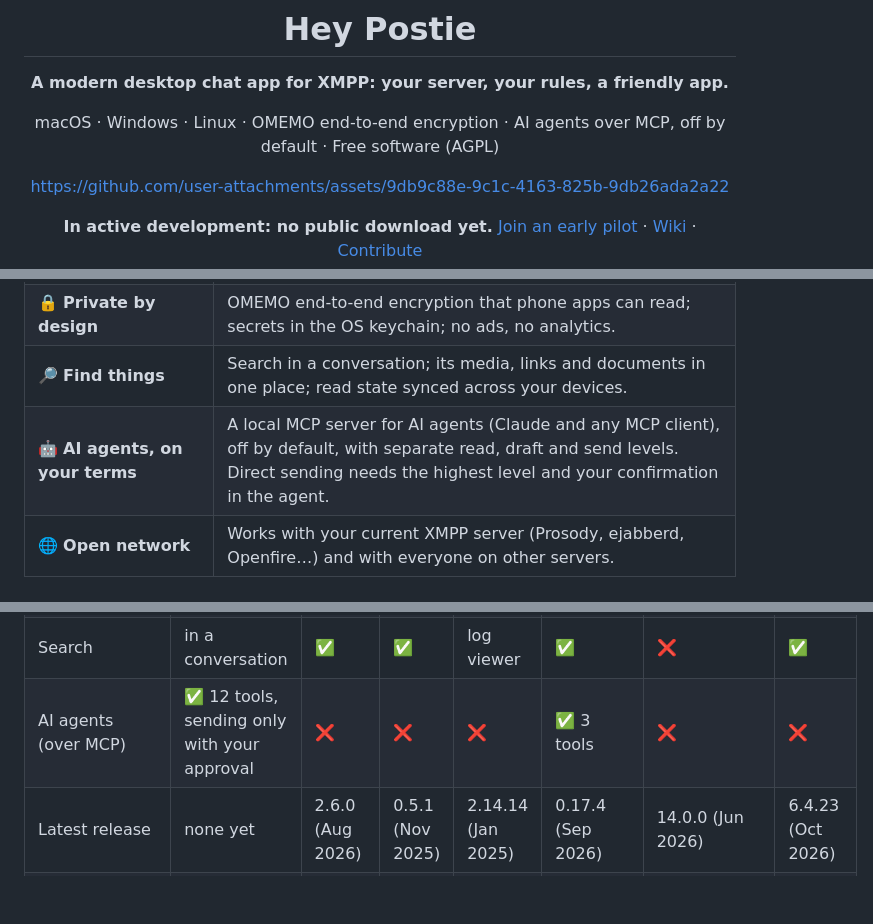
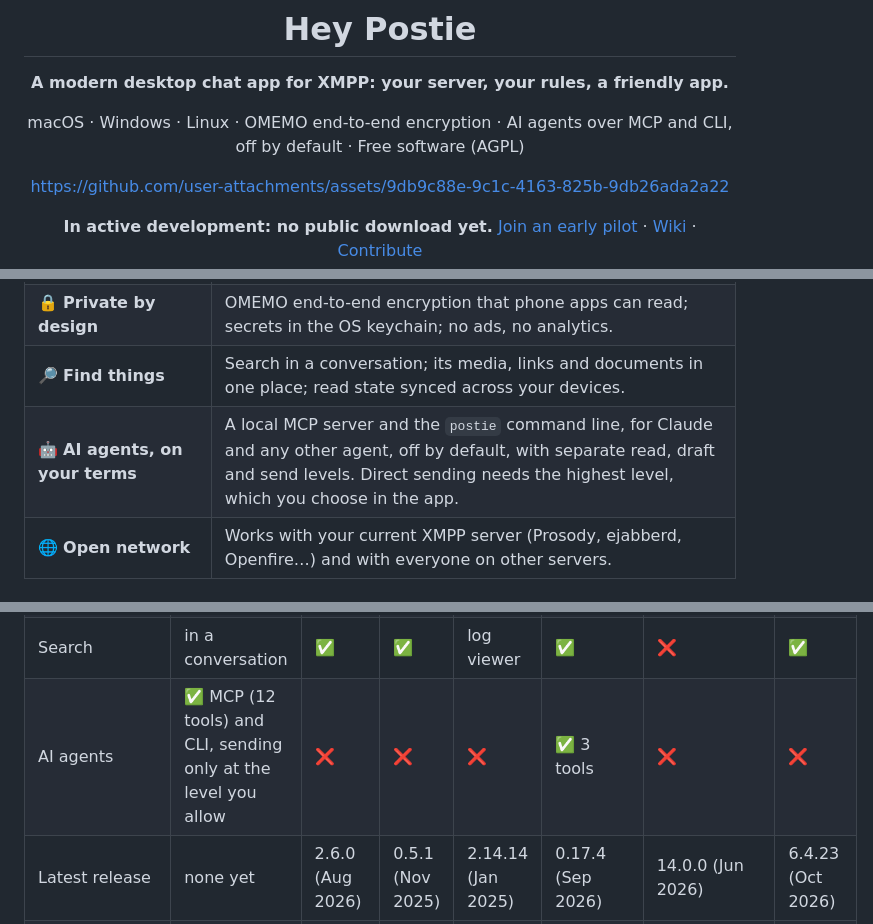
Before and after one commit to Snouzy/hey-postie, a Markdown page: README.md, 3 parts joined by grey strips. Drawn GitHub-style; blank space fills up the shorter version.

Commit message:
docs: README: AI agents over MCP and the postie CLI, checked against the running app

```diff
--- a/README.md
+++ b/README.md
@@ -6,7 +6,7 @@
 
 **A modern desktop chat app for XMPP: your server, your rules, a friendly app.**
 
-macOS · Windows · Linux · OMEMO end-to-end encryption · AI agents over MCP, off by default · Free software (AGPL)
+macOS · Windows · Linux · OMEMO end-to-end encryption · AI agents over MCP and CLI, off by default · Free software (AGPL)
 
 https://github.com/user-attachments/assets/9db9c88e-9c1c-4163-825b-9db26ada2a22
 
@@ -36,7 +36,7 @@ and Hey Postie, which keeps your server and gives your team a modern desktop app
 | 💬 **Conversations and rooms** | One-to-one chats and group rooms ("halls"): replies, reactions, mentions, edit and delete, files and images. |
 | 🔒 **Private by design** | OMEMO end-to-end encryption that phone apps can read; secrets in the OS keychain; no ads, no analytics. |
 | 🔎 **Find things** | Search in a conversation; its media, links and documents in one place; read state synced across your devices. |
-| 🤖 **AI agents, on your terms** | A local MCP server for AI agents (Claude and any MCP client), off by default, with separate read, draft and send levels. Direct sending needs the highest level and your confirmation in the agent. |
+| 🤖 **AI agents, on your terms** | A local MCP server and the `postie` command line, for Claude and any other agent, off by default, with separate read, draft and send levels. Direct sending needs the highest level, which you choose in the app. |
 | 🌐 **Open network** | Works with your current XMPP server (Prosody, ejabberd, Openfire…) and with everyone on other servers. |
 
 ## How it compares
@@ -56,7 +56,7 @@ release; sources and caveats in [the report](wiki/reports/2026-10-17-xmpp-client
 | Create · delete your account from the app | ✅ · ✅ | ✅ · ✅ | ✅ · ❌ | ✅ · ✅ | ❌ · ❌ | ✅ · ❌ | partial · ✅ |
 | Link previews | rooms, from the server | ✅ | ❌ | ❌ | ✅ | rooms | ✅ |
 | Search | in a conversation | ✅ | ✅ | log viewer | ✅ | ❌ | ✅ |
-| AI agents (over MCP) | ✅ 12 tools, sending only with your approval | ❌ | ❌ | ❌ | ✅ 3 tools | ❌ | ❌ |
+| AI agents | ✅ MCP (12 tools) and CLI, sending only at the level you allow | ❌ | ❌ | ❌ | ✅ 3 tools | ❌ | ❌ |
 | Latest release | none yet | 2.6.0 (Aug 2026) | 0.5.1 (Nov 2025) | 2.14.14 (Jan 2025) | 0.17.4 (Sep 2026) | 14.0.0 (Jun 2026) | 6.4.23 (Oct 2026) |
 | License | AGPL-3.0 | GPL-3.0 | GPL-3.0 | GPL-2.0 | AGPL-3.0 | MPL-2.0 | BSD-2 |
 
```
